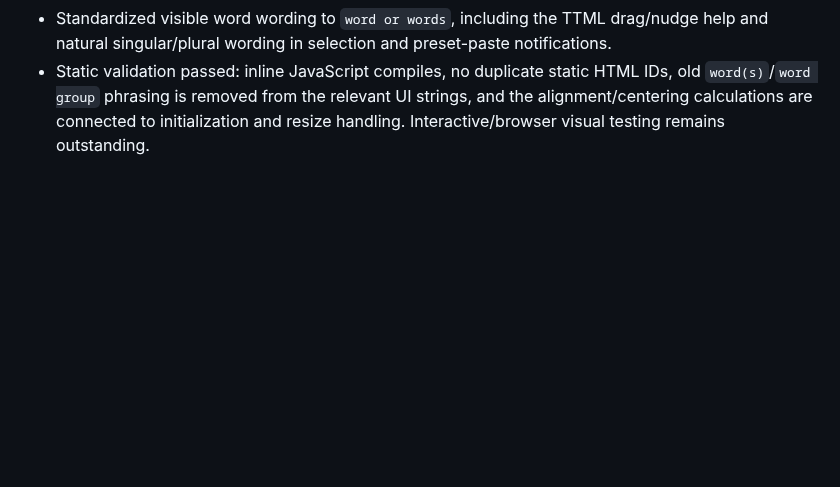
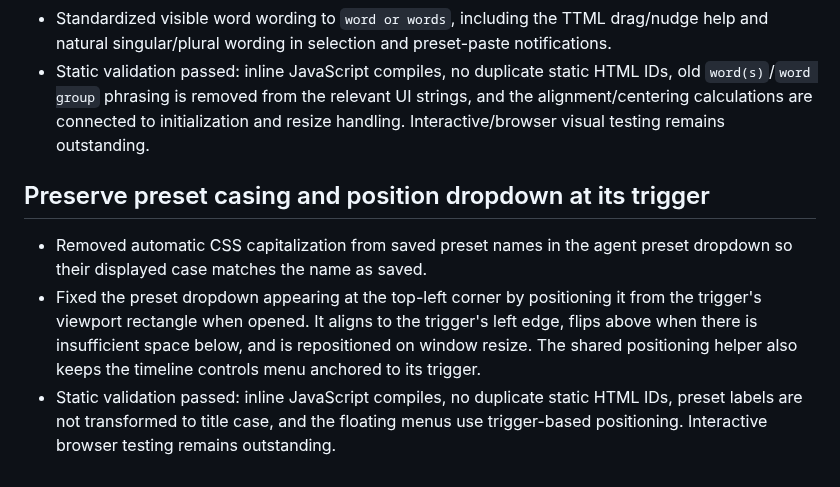
Before and after one commit to MattTheBanana/savant, a Markdown page: HANDOVER.md, the part around the change. Rendered like a GitHub page; blank space fills up the shorter version.

Commit message:
Document preset casing and dropdown positioning fix

```diff
--- a/HANDOVER.md
+++ b/HANDOVER.md
@@ -278,3 +278,9 @@ User-specific collaboration guidance:
 - Centered the loaded filename against the full player dock rather than the remaining flex space beside the controls. The title width is dynamically limited to the space that clears the left-side controls; the compact mobile layout retains its flow-based title placement.
 - Standardized visible word wording to `word or words`, including the TTML drag/nudge help and natural singular/plural wording in selection and preset-paste notifications.
 - Static validation passed: inline JavaScript compiles, no duplicate static HTML IDs, old `word(s)`/`word group` phrasing is removed from the relevant UI strings, and the alignment/centering calculations are connected to initialization and resize handling. Interactive/browser visual testing remains outstanding.
+
+## Preserve preset casing and position dropdown at its trigger
+
+- Removed automatic CSS capitalization from saved preset names in the agent preset dropdown so their displayed case matches the name as saved.
+- Fixed the preset dropdown appearing at the top-left corner by positioning it from the trigger's viewport rectangle when opened. It aligns to the trigger's left edge, flips above when there is insufficient space below, and is repositioned on window resize. The shared positioning helper also keeps the timeline controls menu anchored to its trigger.
+- Static validation passed: inline JavaScript compiles, no duplicate static HTML IDs, preset labels are not transformed to title case, and the floating menus use trigger-based positioning. Interactive browser testing remains outstanding.
```
